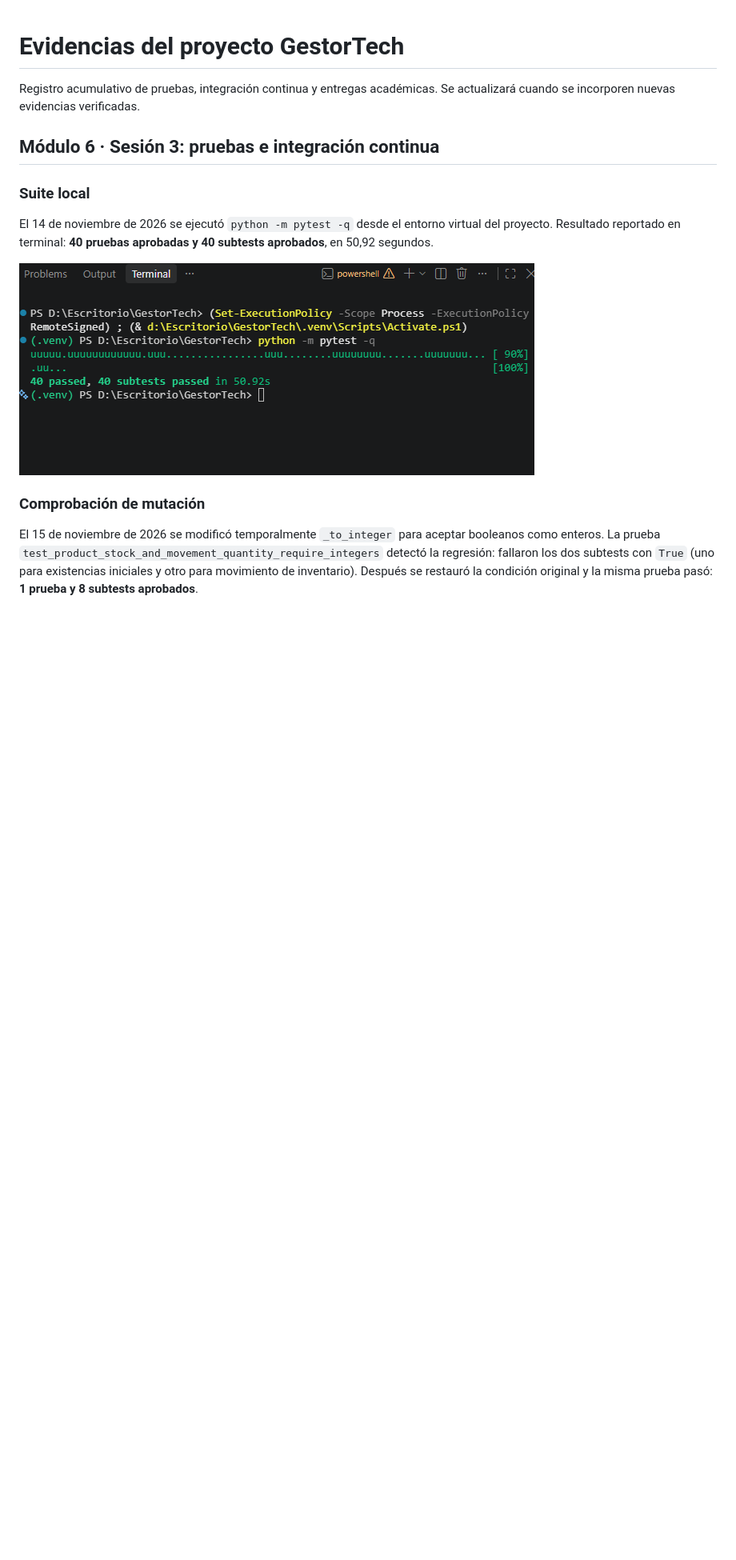
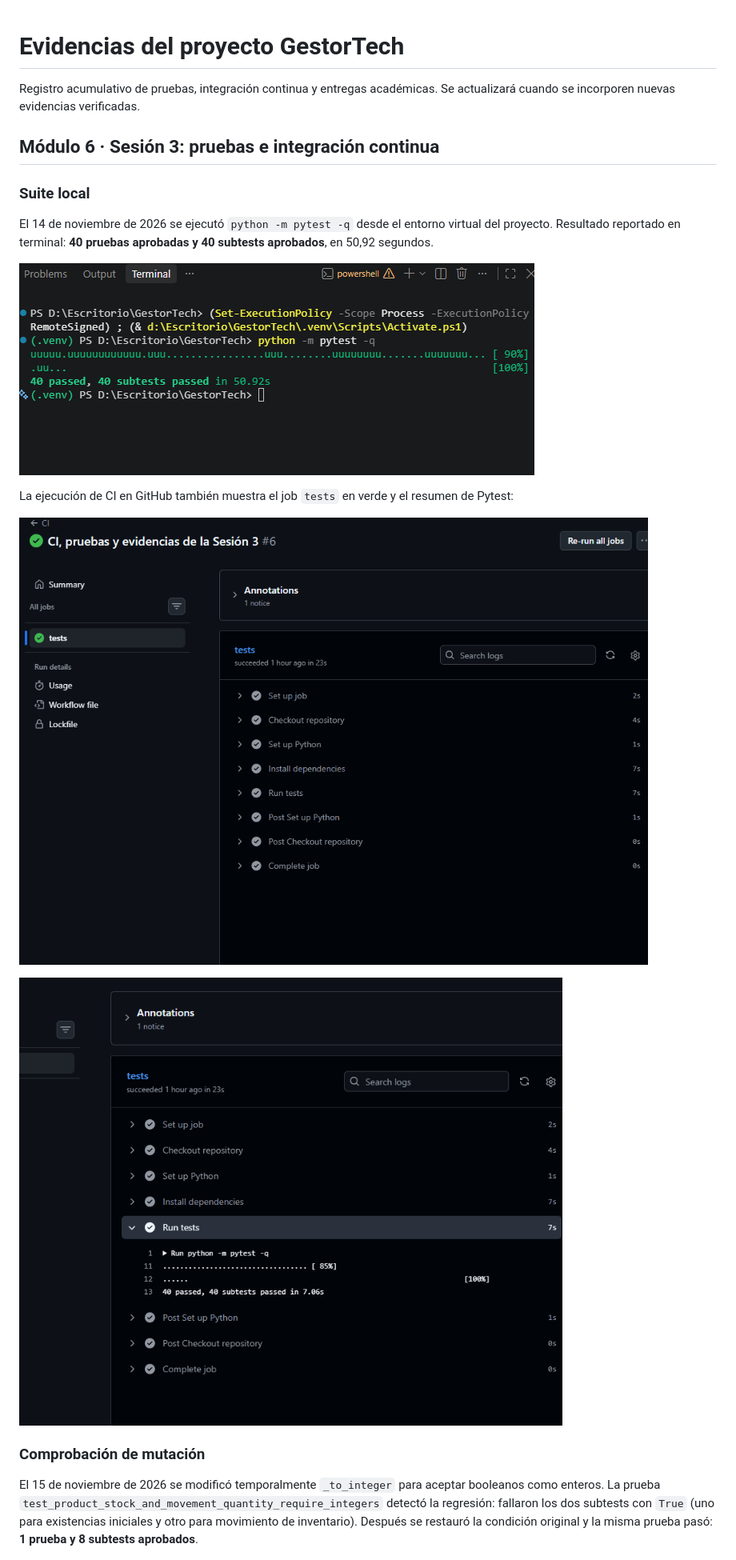
Before and after one commit to LzMauLz/Proyecto-GestorT, a Markdown page: docs/evidencias.md, the part around one of its changes. Shown at 80% size. Rendered like a GitHub page; pictures changed too: docs/evidencias/sesion-3-ci-resumen-success.png (added), docs/evidencias/sesion-3-ci-tests-pytest.png (added); blank space fills up the shorter version.

```diff
--- a/docs/evidencias.md
+++ b/docs/evidencias.md
@@ -9,6 +9,12 @@ Registro acumulativo de pruebas, integración continua y entregas académicas. S
 El 14 de noviembre de 2026 se ejecutó `python -m pytest -q` desde el entorno virtual del proyecto. Resultado reportado en terminal: **40 pruebas aprobadas y 40 subtests aprobados**, en 50,92 segundos.
 
 ![Ejecución completa de la suite](evidencias/sesion-3-suite-completa.png)
+
+La ejecución de CI en GitHub también muestra el job `tests` en verde y el resumen de Pytest:
+
+![Resumen verde del workflow](evidencias/sesion-3-ci-resumen-success.png)
+
+![Detalle del job de pruebas y resumen de Pytest](evidencias/sesion-3-ci-tests-pytest.png)
 
 ### Comprobación de mutación
 
```
Also changed, not shown: other parts of docs/evidencias.md (+6 -2 lines), PROJECT_STATUS.md (+2 -2 lines), docs/evidencias/sesion-3-test-corregido-400.png (added), docs/evidencias/sesion-3-test-ia-422-fallido.png (added).
